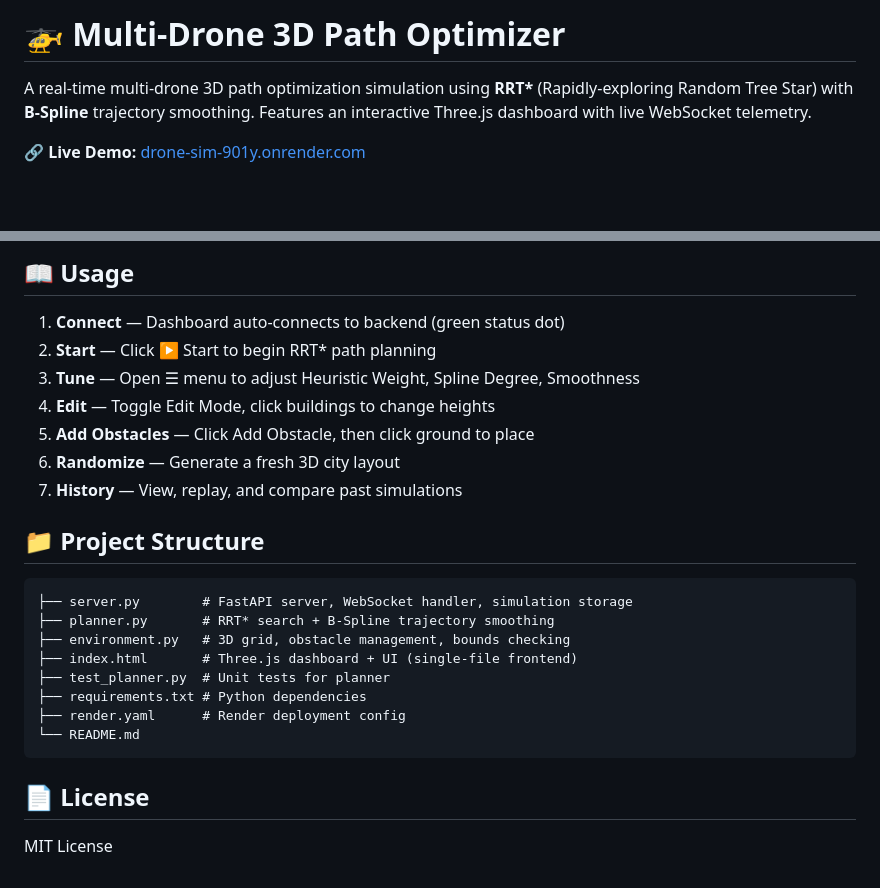
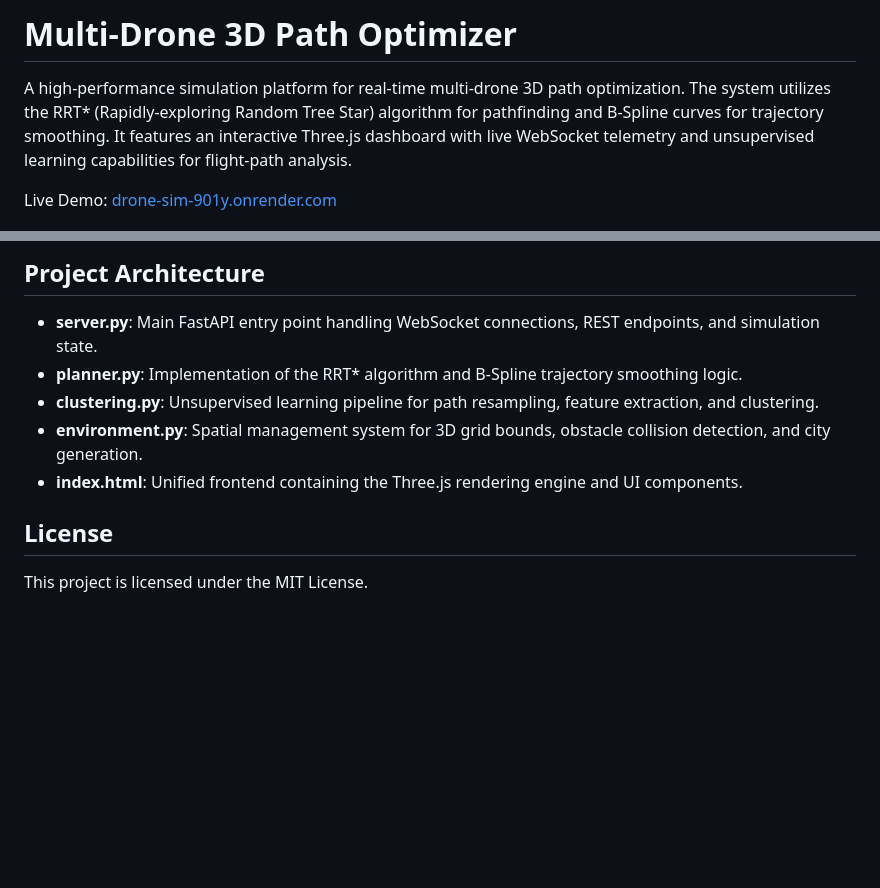
Before and after one commit to patelhashilkumar/drone-sim, a Markdown page: README.md, 2 parts joined by grey strips. Drawn GitHub-style; blank space fills up the shorter version.

````diff
--- a/README.md
+++ b/README.md
@@ -1,8 +1,8 @@
-# 🚁 Multi-Drone 3D Path Optimizer
+# Multi-Drone 3D Path Optimizer
 
-A real-time multi-drone 3D path optimization simulation using **RRT\*** (Rapidly-exploring Random Tree Star) with **B-Spline** trajectory smoothing. Features an interactive Three.js dashboard with live WebSocket telemetry.
+A high-performance simulation platform for real-time multi-drone 3D path optimization. The system utilizes the RRT* (Rapidly-exploring Random Tree Star) algorithm for pathfinding and B-Spline curves for trajectory smoothing. It features an interactive Three.js dashboard with live WebSocket telemetry and unsupervised learning capabilities for flight-path analysis.
 
-🔗 **Live Demo:** [drone-sim-901y.onrender.com](https://drone-sim-901y.onrender.com)
+Live Demo: [drone-sim-901y.onrender.com](https://drone-sim-901y.onrender.com)
 
 ![Dashboard](dashboard.png)
 
@@ -72,27 +72,12 @@ Open **http://localhost:8000** in your browser (auto-redirects to dashboard).
 
-## 📖 Usage
+## Project Architecture
 
-1. **Connect** — Dashboard auto-connects to backend (green status dot)
-2. **Start** — Click ▶ Start to begin RRT* path planning
-3. **Tune** — Open ☰ menu to adjust Heuristic Weight, Spline Degree, Smoothness
-4. **Edit** — Toggle Edit Mode, click buildings to change heights
-5. **Add Obstacles** — Click Add Obstacle, then click ground to place
-6. **Randomize** — Generate a fresh 3D city layout
-7. **History** — View, replay, and compare past simulations
+* **server.py**: Main FastAPI entry point handling WebSocket connections, REST endpoints, and simulation state.
+* **planner.py**: Implementation of the RRT* algorithm and B-Spline trajectory smoothing logic.
+* **clustering.py**: Unsupervised learning pipeline for path resampling, feature extraction, and clustering.
+* **environment.py**: Spatial management system for 3D grid bounds, obstacle collision detection, and city generation.
+* **index.html**: Unified frontend containing the Three.js rendering engine and UI components.
 
-## 📁 Project Structure
+## License
 
-```
-├── server.py        # FastAPI server, WebSocket handler, simulation storage
-├── planner.py       # RRT* search + B-Spline trajectory smoothing
-├── environment.py   # 3D grid, obstacle management, bounds checking
-├── index.html       # Three.js dashboard + UI (single-file frontend)
-├── test_planner.py  # Unit tests for planner
-├── requirements.txt # Python dependencies
-├── render.yaml      # Render deployment config
-└── README.md
-```
-
-## 📄 License
-
-MIT License
+This project is licensed under the MIT License.
````
Also changed, not shown: other parts of README.md (+43 -43 lines).
